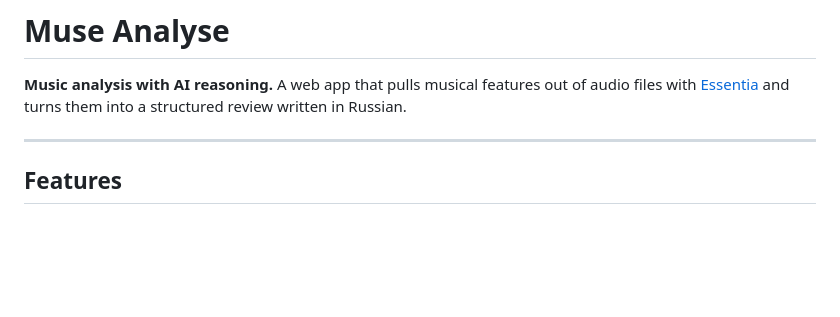
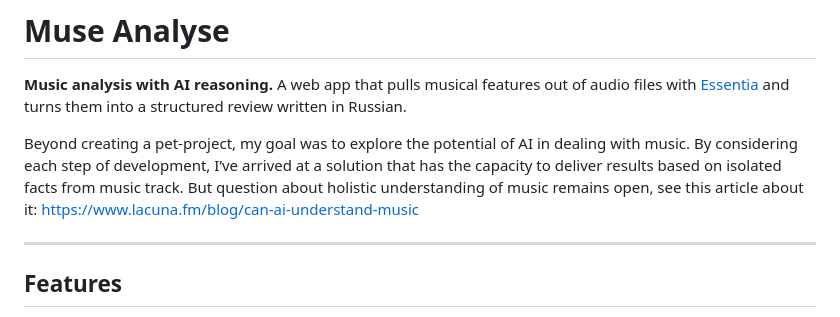
Before and after one commit to mulunur/muse-analyse, a Markdown page: README.md, the part around the change. Rendered like a GitHub page; blank space fills up the shorter version.

Commit message:
Expand README with AI exploration insights
Added a section discussing the goals and potential of AI in music analysis.

```diff
--- a/README.md
+++ b/README.md
@@ -1,6 +1,9 @@
 # Muse Analyse
 
 **Music analysis with AI reasoning.** A web app that pulls musical features out of audio files with [Essentia](https://essentia.upf.edu/) and turns them into a structured review written in Russian.
+
+Beyond creating a pet-project, my goal was to explore the potential of AI in dealing with music. By considering each step of development, I’ve arrived at a solution that has the capacity to deliver results based on isolated facts from music track. But question about holistic understanding of music remains open, see this article about it: https://www.lacuna.fm/blog/can-ai-understand-music
+
 
 ---
 
```
